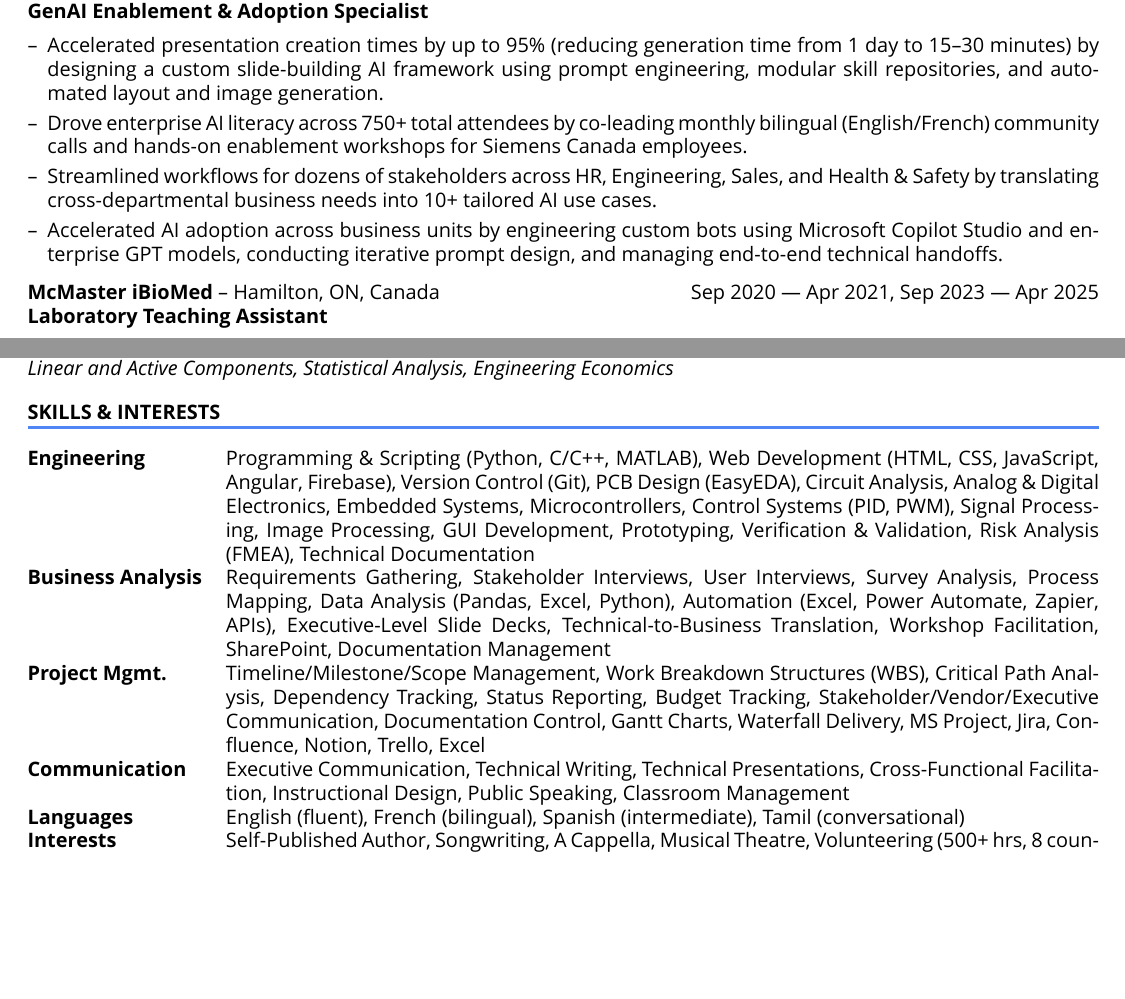
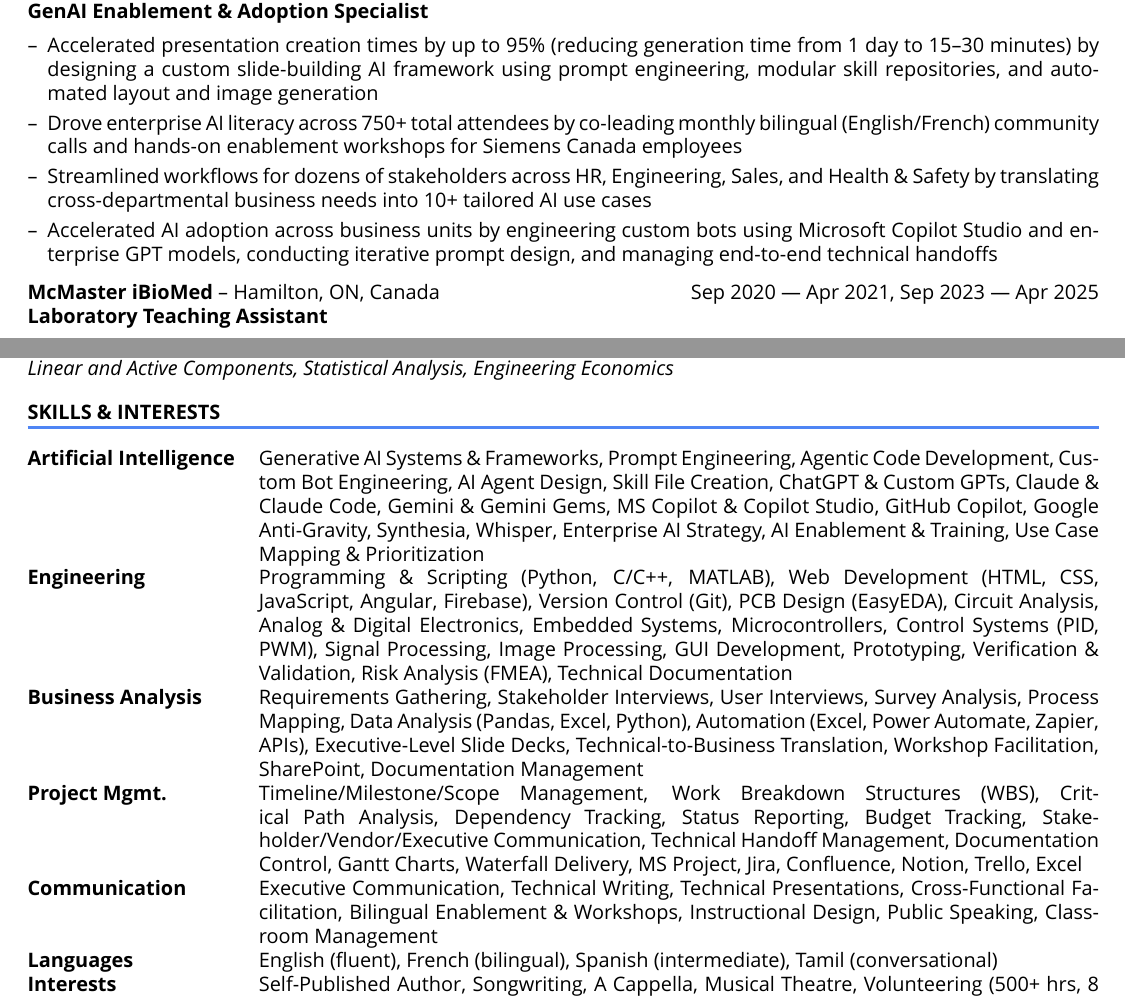
Before and after one commit to DabeerAzeez/cv-and-resume, a LaTeX CV (cv.tex): two parts of pages 1 and 5 of 6, joined at a grey line, cut so that both start at the same text, the shorter picture padded with empty space. Compiled offline with XeLaTeX; a missing font is replaced by an installed copy or a similar font.

Commit message:
Auto-update CV from Notion [skip ci]

```diff
--- a/cv.tex
+++ b/cv.tex
@@ -695,14 +695,16 @@ Embedded Microcontrollers, Data Structures / Algorithms, Numerical Methods for E
 
 \section{SKILLS \& INTERESTS}
 \begin{tabularx}{\linewidth}{@{}l X@{}}
+  \textbf{Artificial Intelligence} &
+  \normalsize{Generative AI Systems \& Frameworks, Prompt Engineering, Agentic Code Development, Custom Bot Engineering, AI Agent Design, Skill File Creation, ChatGPT \& Custom GPTs, Claude \& Claude Code, Gemini \& Gemini Gems, MS Copilot \& Copilot Studio, GitHub Copilot, Google Anti-Gravity, Synthesia, Whisper, Enterprise AI Strategy, AI Enablement \& Training, Use Case Mapping \& Prioritization} \\
   \textbf{Engineering} &
   \normalsize{Programming \& Scripting (Python, C/C++, MATLAB), Web Development (HTML, CSS, JavaScript, Angular, Firebase), Version Control (Git), PCB Design (EasyEDA), Circuit Analysis, Analog \& Digital Electronics, Embedded Systems, Microcontrollers, Control Systems (PID, PWM), Signal Processing, Image Processing, GUI Development, Prototyping, Verification \& Validation, Risk Analysis (FMEA), Technical Documentation} \\
   \textbf{Business Analysis} &
   \normalsize{Requirements Gathering, Stakeholder Interviews, User Interviews, Survey Analysis, Process Mapping, Data Analysis (Pandas, Excel, Python), Automation (Excel, Power Automate, Zapier, APIs), Executive-Level Slide Decks, Technical-to-Business Translation, Workshop Facilitation, SharePoint, Documentation Management} \\
   \textbf{Project Mgmt.} &
-  \normalsize{Timeline/Milestone/Scope Management, Work Breakdown Structures (WBS), Critical Path Analysis, Dependency Tracking, Status Reporting, Budget Tracking, Stakeholder/Vendor/Executive Communication, Documentation Control, Gantt Charts, Waterfall Delivery, MS Project, Jira, Confluence, Notion, Trello, Excel} \\
+  \normalsize{Timeline/Milestone/Scope Management, Work Breakdown Structures (WBS), Critical Path Analysis, Dependency Tracking, Status Reporting, Budget Tracking, Stakeholder/Vendor/Executive Communication, Technical Handoff Management, Documentation Control, Gantt Charts, Waterfall Delivery, MS Project, Jira, Confluence, Notion, Trello, Excel} \\
   \textbf{Communication} &
-  \normalsize{Executive Communication, Technical Writing, Technical Presentations, Cross-Functional Facilitation, Instructional Design, Public Speaking, Classroom Management} \\
+  \normalsize{Executive Communication, Technical Writing, Technical Presentations, Cross-Functional Facilitation, Bilingual Enablement \& Workshops, Instructional Design, Public Speaking, Classroom Management} \\
   \textbf{Languages} &
   \normalsize{English (fluent), French (bilingual), Spanish (intermediate), Tamil (conversational)} \\
   \textbf{Interests} &
```
Also changed, not shown: cv.tex (8 more changed lines).
